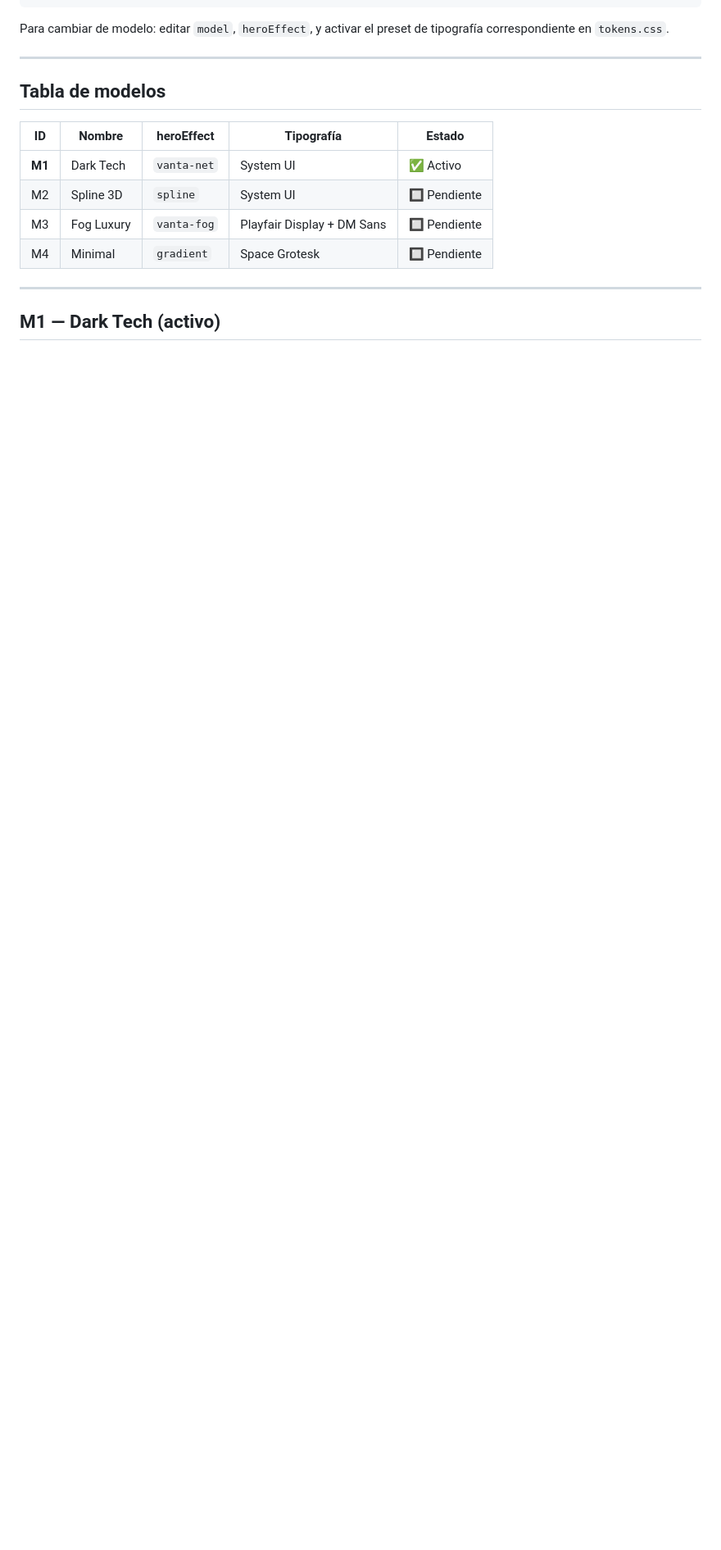
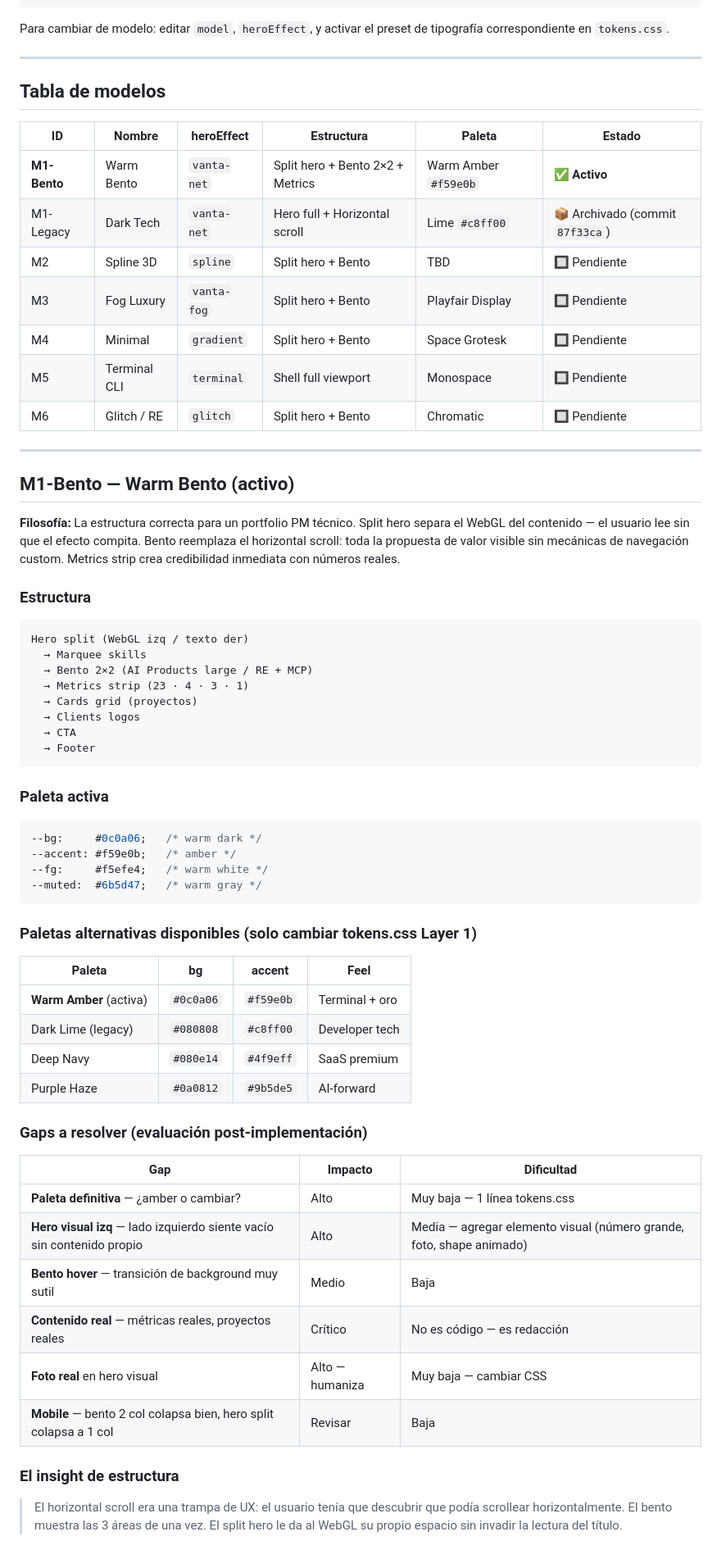
Before and after one commit to StephCastrof001/klipsoweb, a Markdown page: vanilla/MODELS.md, the part around one of its changes. Shown at 82% size. GitHub-like rendering; blank space fills up the shorter version.

Commit message:
docs: document M1-Bento as active model with gap analysis and palette options

````diff
--- a/vanilla/MODELS.md
+++ b/vanilla/MODELS.md
@@ -23,13 +23,67 @@ Para cambiar de modelo: editar `model`, `heroEffect`, y activar el preset de tip
 
 ## Tabla de modelos
 
-| ID | Nombre | heroEffect | Tipografía | Estado |
-|---|---|---|---|---|
-| **M1** | Dark Tech | `vanta-net` | System UI | ✅ Activo |
-| M2 | Spline 3D | `spline` | System UI | 🔲 Pendiente |
-| M3 | Fog Luxury | `vanta-fog` | Playfair Display + DM Sans | 🔲 Pendiente |
-| M4 | Minimal | `gradient` | Space Grotesk | 🔲 Pendiente |
+| ID | Nombre | heroEffect | Estructura | Paleta | Estado |
+|---|---|---|---|---|---|
+| **M1-Bento** | Warm Bento | `vanta-net` | Split hero + Bento 2×2 + Metrics | Warm Amber `#f59e0b` | ✅ **Activo** |
+| M1-Legacy | Dark Tech | `vanta-net` | Hero full + Horizontal scroll | Lime `#c8ff00` | 📦 Archivado (commit `87f33ca`) |
+| M2 | Spline 3D | `spline` | Split hero + Bento | TBD | 🔲 Pendiente |
+| M3 | Fog Luxury | `vanta-fog` | Split hero + Bento | Playfair Display | 🔲 Pendiente |
+| M4 | Minimal | `gradient` | Split hero + Bento | Space Grotesk | 🔲 Pendiente |
+| M5 | Terminal CLI | `terminal` | Shell full viewport | Monospace | 🔲 Pendiente |
+| M6 | Glitch / RE | `glitch` | Split hero + Bento | Chromatic | 🔲 Pendiente |
 
 ---
 
-## M1 — Dark Tech (activo)
+## M1-Bento — Warm Bento (activo)
+
+**Filosofía:** La estructura correcta para un portfolio PM técnico. Split hero separa el WebGL del contenido — el usuario lee sin que el efecto compita. Bento reemplaza el horizontal scroll: toda la propuesta de valor visible sin mecánicas de navegación custom. Metrics strip crea credibilidad inmediata con números reales.
+
+### Estructura
+
+```
+Hero split (WebGL izq / texto der)
+  → Marquee skills
+  → Bento 2×2 (AI Products large / RE + MCP)
+  → Metrics strip (23 · 4 · 3 · 1)
+  → Cards grid (proyectos)
+  → Clients logos
+  → CTA
+  → Footer
+```
+
+### Paleta activa
+
+```css
+--bg:     #0c0a06;   /* warm dark */
+--accent: #f59e0b;   /* amber */
+--fg:     #f5efe4;   /* warm white */
+--muted:  #6b5d47;   /* warm gray */
+```
+
+### Paletas alternativas disponibles (solo cambiar tokens.css Layer 1)
+
+| Paleta | bg | accent | Feel |
+|---|---|---|---|
+| **Warm Amber** (activa) | `#0c0a06` | `#f59e0b` | Terminal + oro |
+| Dark Lime (legacy) | `#080808` | `#c8ff00` | Developer tech |
+| Deep Navy | `#080e14` | `#4f9eff` | SaaS premium |
+| Purple Haze | `#0a0812` | `#9b5de5` | AI-forward |
+
+### Gaps a resolver (evaluación post-implementación)
+
+| Gap | Impacto | Dificultad |
+|---|---|---|
+| **Paleta definitiva** — ¿amber o cambiar? | Alto | Muy baja — 1 línea tokens.css |
+| **Hero visual izq** — lado izquierdo siente vacío sin contenido propio | Alto | Media — agregar elemento visual (número grande, foto, shape animado) |
+| **Bento hover** — transición de background muy sutil | Medio | Baja |
+| **Contenido real** — métricas reales, proyectos reales | Crítico | No es código — es redacción |
+| **Foto real** en hero visual | Alto — humaniza | Muy baja — cambiar CSS |
+| **Mobile** — bento 2 col colapsa bien, hero split colapsa a 1 col | Revisar | Baja |
+
+### El insight de estructura
+
+> El horizontal scroll era una trampa de UX: el usuario tenía que descubrir
+> que podía scrollear horizontalmente. El bento muestra las 3 áreas de una vez.
+> El split hero le da al WebGL su propio espacio sin invadir la lectura del título.
+
````
Also changed, not shown: other parts of vanilla/MODELS.md (+3 -0 lines).
